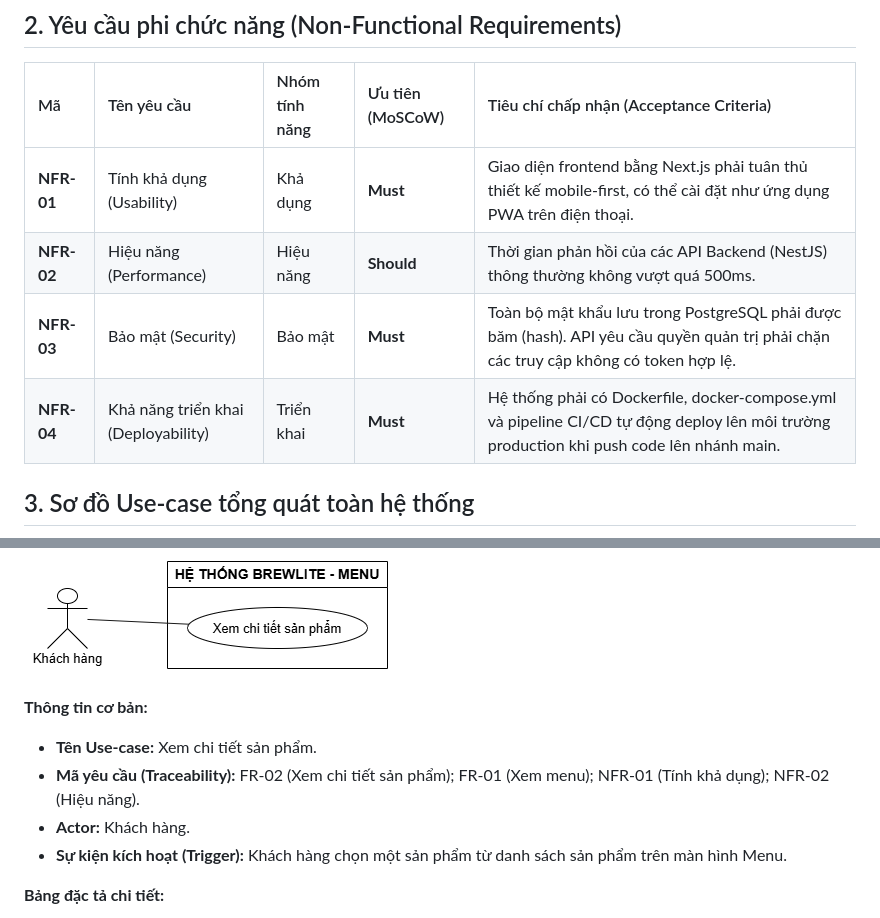
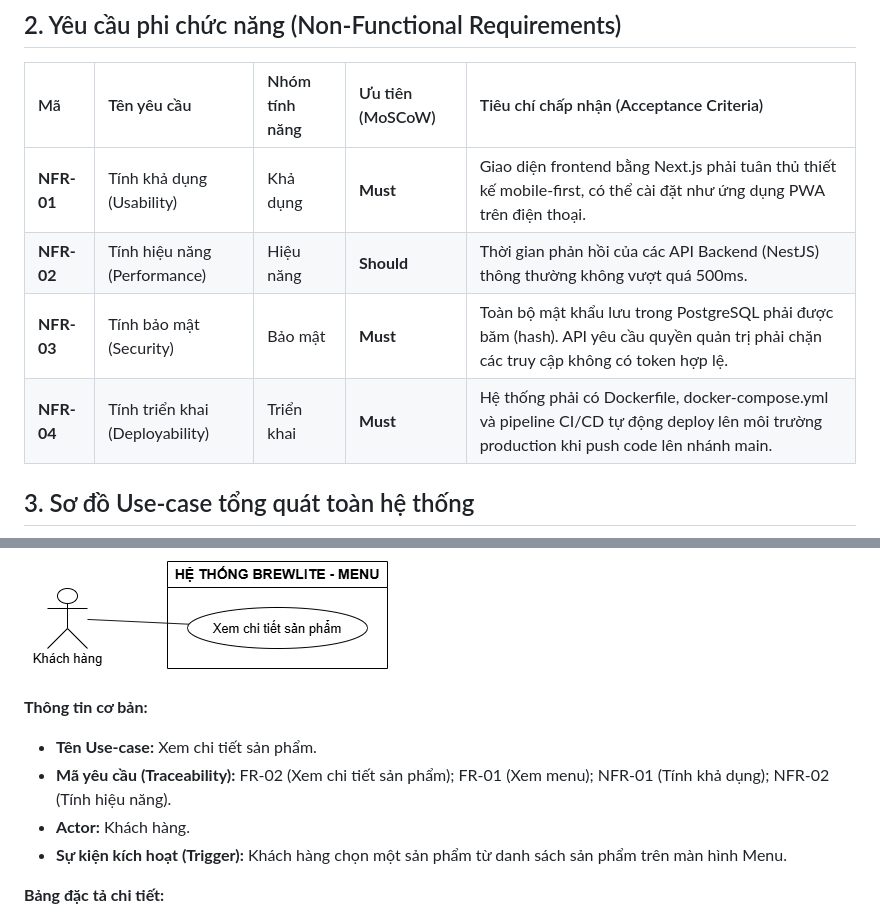
Before and after one commit to nvthuan06/brewlite, a Markdown page: docs/requirements/SRS.md, 2 parts joined by grey strips. GitHub-like rendering.

```diff
--- a/docs/requirements/SRS.md
+++ b/docs/requirements/SRS.md
@@ -21,9 +21,9 @@
 | Mã         | Tên yêu cầu                         | Nhóm tính năng | Ưu tiên (MoSCoW) | Tiêu chí chấp nhận (Acceptance Criteria)                                                                                                 |
 | :--------- | :---------------------------------- | :------------- | :--------------- | :--------------------------------------------------------------------------------------------------------------------------------------- |
 | **NFR-01** | Tính khả dụng (Usability)           | Khả dụng       | **Must**         | Giao diện frontend bằng Next.js phải tuân thủ thiết kế mobile-first, có thể cài đặt như ứng dụng PWA trên điện thoại.                    |
-| **NFR-02** | Hiệu năng (Performance)             | Hiệu năng      | **Should**       | Thời gian phản hồi của các API Backend (NestJS) thông thường không vượt quá 500ms.                                                       |
-| **NFR-03** | Bảo mật (Security)                  | Bảo mật        | **Must**         | Toàn bộ mật khẩu lưu trong PostgreSQL phải được băm (hash). API yêu cầu quyền quản trị phải chặn các truy cập không có token hợp lệ.     |
-| **NFR-04** | Khả năng triển khai (Deployability) | Triển khai     | **Must**         | Hệ thống phải có Dockerfile, docker-compose.yml và pipeline CI/CD tự động deploy lên môi trường production khi push code lên nhánh main. |
+| **NFR-02** | Tính hiệu năng (Performance)             | Hiệu năng      | **Should**       | Thời gian phản hồi của các API Backend (NestJS) thông thường không vượt quá 500ms.                                                       |
+| **NFR-03** | Tính bảo mật (Security)                  | Bảo mật        | **Must**         | Toàn bộ mật khẩu lưu trong PostgreSQL phải được băm (hash). API yêu cầu quyền quản trị phải chặn các truy cập không có token hợp lệ.     |
+| **NFR-04** | Tính triển khai (Deployability) | Triển khai     | **Must**         | Hệ thống phải có Dockerfile, docker-compose.yml và pipeline CI/CD tự động deploy lên môi trường production khi push code lên nhánh main. |
 
 ## 3. Sơ đồ Use-case tổng quát toàn hệ thống
 
@@ -54,7 +54,7 @@
 **Thông tin cơ bản:**
 
 - **Tên Use-case:** Xem chi tiết sản phẩm.
-- **Mã yêu cầu (Traceability):** FR-02 (Xem chi tiết sản phẩm); FR-01 (Xem menu); NFR-01 (Tính khả dụng); NFR-02 (Hiệu năng).
+- **Mã yêu cầu (Traceability):** FR-02 (Xem chi tiết sản phẩm); FR-01 (Xem menu); NFR-01 (Tính khả dụng); NFR-02 (Tính hiệu năng).
 - **Actor:** Khách hàng.
 - **Sự kiện kích hoạt (Trigger):** Khách hàng chọn một sản phẩm từ danh sách sản phẩm trên màn hình Menu.
 
```
Also changed, not shown: other parts of docs/requirements/SRS.md (+41 -1 lines), docs/diagrams/use-case_FR-03.png (added), docs/diagrams/use-case_FR-08.png (added).
